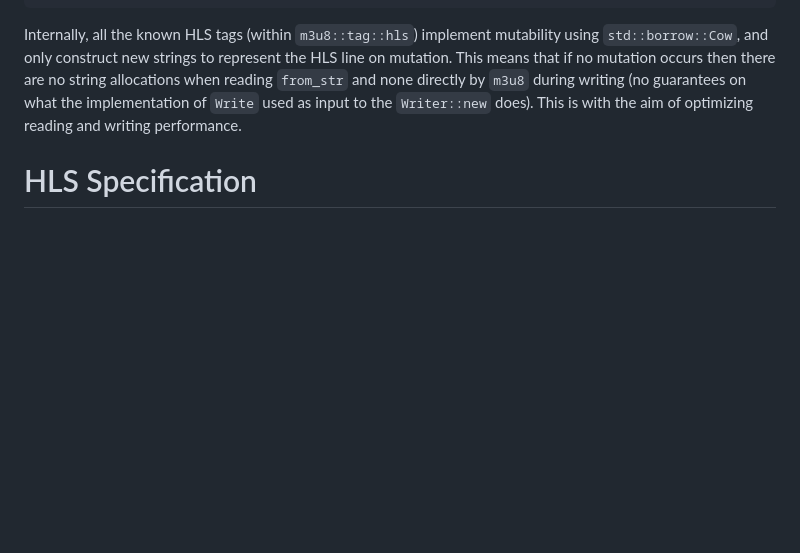
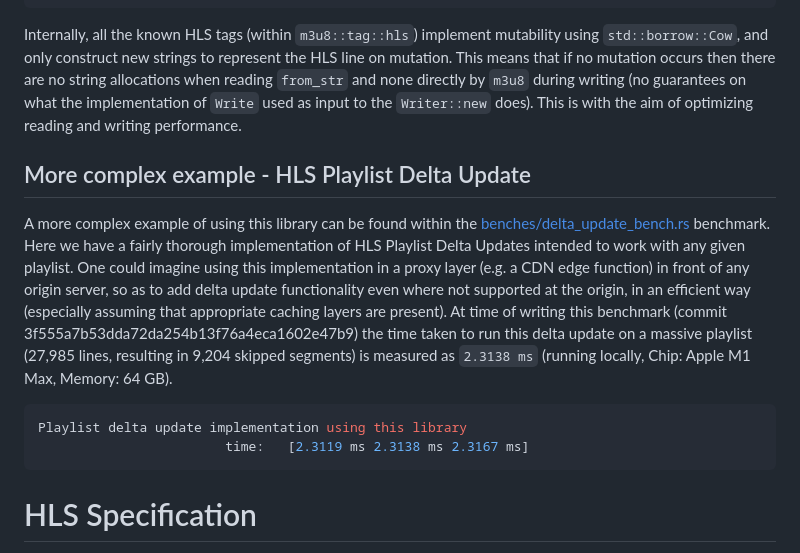
Before and after one commit to theRealRobG/m3u8, a Markdown page: README.md, the part around one of its changes. Rendered like a GitHub page; blank space fills up the shorter version.

Commit message:
Add delta update text to readme

````diff
--- a/README.md
+++ b/README.md
@@ -716,6 +716,22 @@ Internally, all the known HLS tags (within `m3u8::tag::hls`) implement mutabilit
 that if no mutation occurs then there are no string allocations when reading `from_str` and none
 directly by `m3u8` during writing (no guarantees on what the implementation of `Write` used as input
 to the `Writer::new` does). This is with the aim of optimizing reading and writing performance.
+
+## More complex example - HLS Playlist Delta Update
+
+A more complex example of using this library can be found within the
+[benches/delta_update_bench.rs](./benches/delta_update_bench.rs) benchmark. Here we have a fairly
+thorough implementation of HLS Playlist Delta Updates intended to work with any given playlist. One
+could imagine using this implementation in a proxy layer (e.g. a CDN edge function) in front of any
+origin server, so as to add delta update functionality even where not supported at the origin, in an
+efficient way (especially assuming that appropriate caching layers are present). At time of writing
+this benchmark (commit 3f555a7b53dda72da254b13f76a4eca1602e47b9) the time taken to run this delta
+update on a massive playlist (27,985 lines, resulting in 9,204 skipped segments) is measured as
+`2.3138 ms` (running locally, Chip: Apple M1 Max, Memory: 64 GB).
+```sh
+Playlist delta update implementation using this library
+                        time:   [2.3119 ms 2.3138 ms 2.3167 ms]
+```
 
 # HLS Specification
 
````
Also changed, not shown: other parts of README.md (+2 -2 lines).
